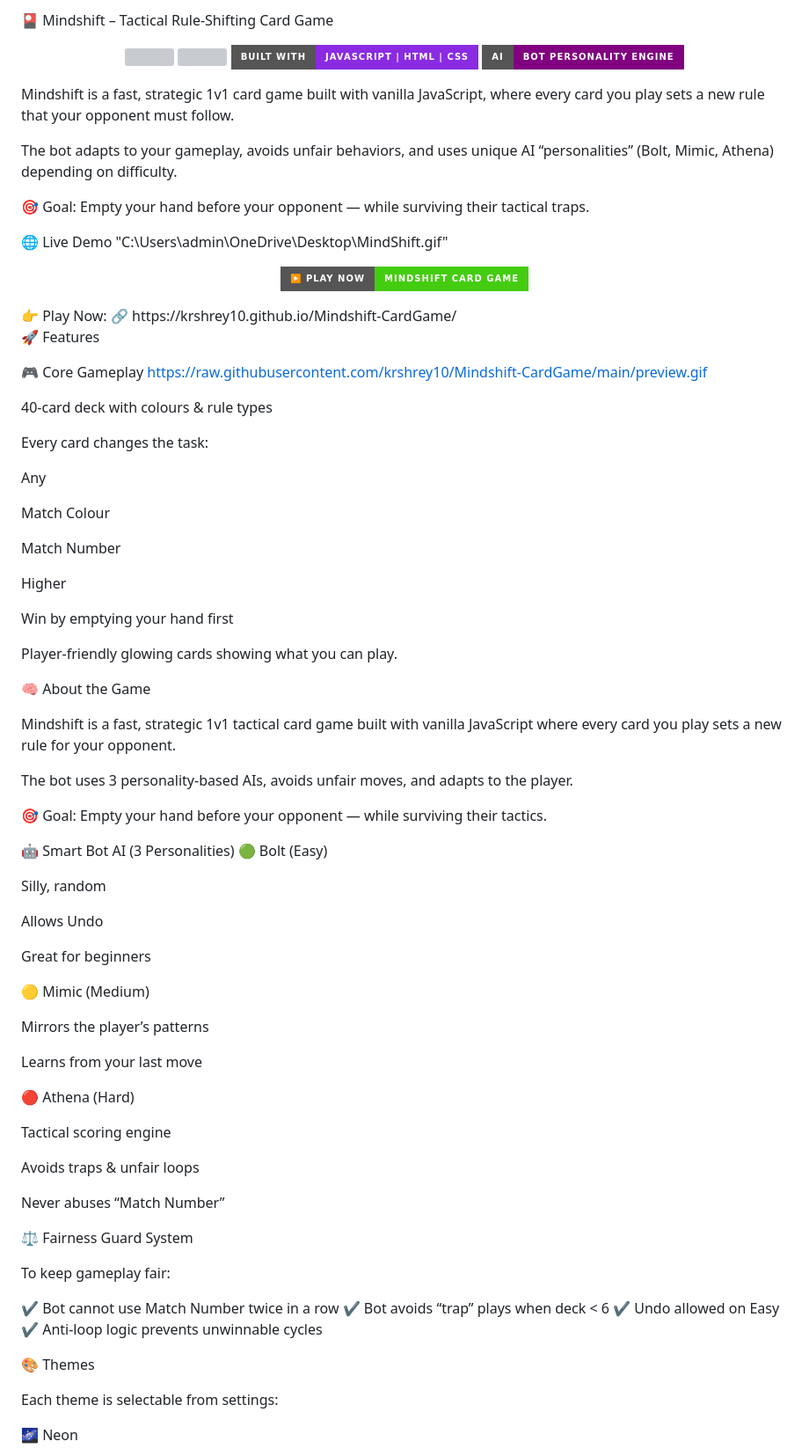
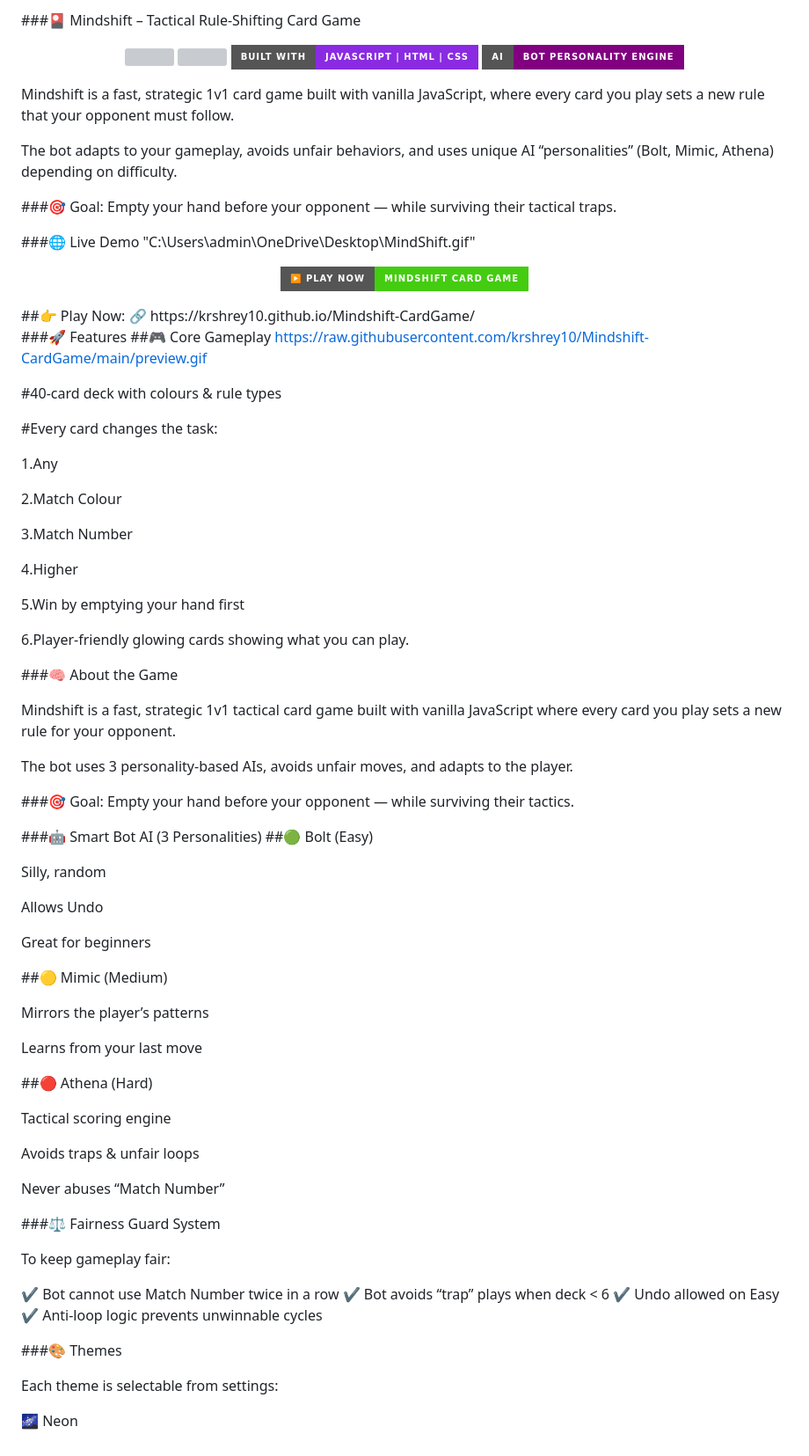
Before and after one commit to krshrey10/Mindshift-CardGame, a Markdown page: README.md, the part around one of its changes. Shown at 88% size. Drawn GitHub-style; badges without logos; grey boxes are pictures that could not be loaded.

```diff
--- a/README.md
+++ b/README.md
@@ -1,4 +1,4 @@
-🎴 Mindshift – Tactical Rule-Shifting Card Game
+###🎴 Mindshift – Tactical Rule-Shifting Card Game
 
 <p align="center"> <img src="https://img.shields.io/github/stars/krshrey10/Mindshift-CardGame?style=for-the-badge" /> <img src="https://img.shields.io/github/forks/krshrey10/Mindshift-CardGame?style=for-the-badge" /> <img src="https://img.shields.io/badge/Built%20With-JavaScript%20|%20HTML%20|%20CSS-blueviolet?style=for-the-badge" /> <img src="https://img.shields.io/badge/AI-Bot%20Personality%20Engine-purple?style=for-the-badge" /> </p>
 
@@ -6,45 +6,44 @@ Mindshift is a fast, strategic 1v1 card game built with vanilla JavaScript, wher
 
 The bot adapts to your gameplay, avoids unfair behaviors, and uses unique AI “personalities” (Bolt, Mimic, Athena) depending on difficulty.
 
-🎯 Goal: Empty your hand before your opponent — while surviving their tactical traps.
+###🎯 Goal: Empty your hand before your opponent — while surviving their tactical traps.
 
-🌐 Live Demo
+###🌐 Live Demo
 "C:\Users\admin\OneDrive\Desktop\MindShift.gif"
 <p align="center"> <a href="https://krshrey10.github.io/Mindshift-CardGame/"> <img src="https://img.shields.io/badge/▶️%20Play%20Now-Mindshift%20Card%20Game-brightgreen?style=for-the-badge&logo=google-play" /> </a> </p>
-👉 Play Now:
+##👉 Play Now:
 🔗 https://krshrey10.github.io/Mindshift-CardGame/
 
-🚀 Features
-
-🎮 Core Gameplay
+###🚀 Features
+##🎮 Core Gameplay
 https://raw.githubusercontent.com/krshrey10/Mindshift-CardGame/main/preview.gif
 
-40-card deck with colours & rule types
+#40-card deck with colours & rule types
 
-Every card changes the task:
+#Every card changes the task:
 
-Any
+1.Any
 
-Match Colour
+2.Match Colour
 
-Match Number
+3.Match Number
 
-Higher
+4.Higher
 
-Win by emptying your hand first
+5.Win by emptying your hand first
 
-Player-friendly glowing cards showing what you can play.
+6.Player-friendly glowing cards showing what you can play.
 
-🧠 About the Game
+###🧠 About the Game
 
 Mindshift is a fast, strategic 1v1 tactical card game built with vanilla JavaScript where every card you play sets a new rule for your opponent.
 
 The bot uses 3 personality-based AIs, avoids unfair moves, and adapts to the player.
 
-🎯 Goal: Empty your hand before your opponent — while surviving their tactics.
+###🎯 Goal: Empty your hand before your opponent — while surviving their tactics.
 
-🤖 Smart Bot AI (3 Personalities)
-🟢 Bolt (Easy)
+###🤖 Smart Bot AI (3 Personalities)
+##🟢 Bolt (Easy)
 
 Silly, random
 
@@ -52,13 +51,13 @@ Allows Undo
 
 Great for beginners
 
-🟡 Mimic (Medium)
+##🟡 Mimic (Medium)
 
 Mirrors the player’s patterns
 
 Learns from your last move
 
-🔴 Athena (Hard)
+##🔴 Athena (Hard)
 
 Tactical scoring engine
 
@@ -66,7 +65,7 @@ Avoids traps & unfair loops
 
 Never abuses “Match Number”
 
-⚖️ Fairness Guard System
+###⚖️ Fairness Guard System
 
 To keep gameplay fair:
 
@@ -75,7 +74,7 @@ To keep gameplay fair:
 ✔ Undo allowed on Easy
 ✔ Anti-loop logic prevents unwinnable cycles
 
-🎨 Themes
+###🎨 Themes
 
 Each theme is selectable from settings:
 
```
Also changed, not shown: other parts of README.md (+21 -21 lines).
